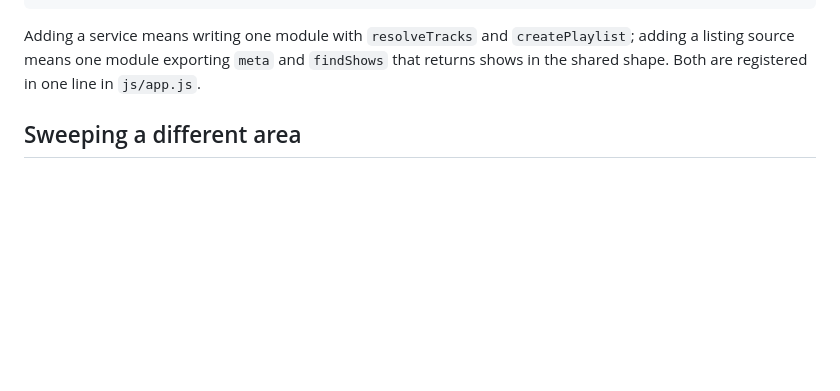
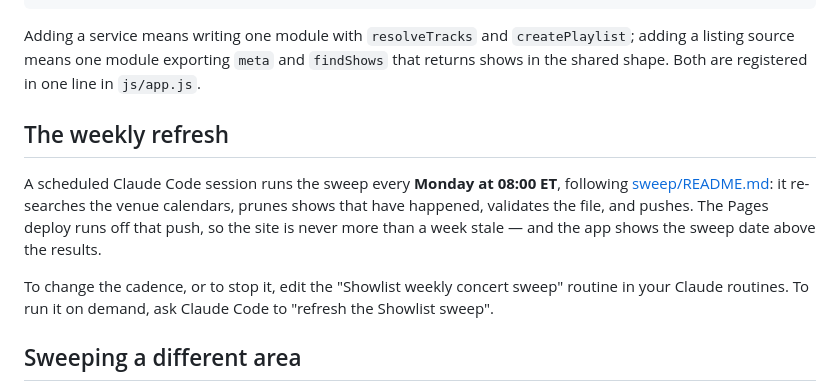
Before and after one commit to jwildfire/showlist, a Markdown page: README.md, the part around the change. Rendered like a GitHub page; blank space fills up the shorter version.

Commit message:
README: document the weekly sweep schedule
Co-Authored-By: Claude Opus 5 <noreply@anthropic.com>
Claude-Session: https://claude.ai/code/session_013wnPX3UwrfTQ2TDC1aFZSZ

```diff
--- a/README.md
+++ b/README.md
@@ -181,6 +181,18 @@ Adding a service means writing one module with `resolveTracks` and
 `findShows` that returns shows in the shared shape. Both are registered in one
 line in `js/app.js`.
 
+## The weekly refresh
+
+A scheduled Claude Code session runs the sweep every **Monday at 08:00 ET**,
+following [sweep/README.md](sweep/README.md): it re-searches the venue
+calendars, prunes shows that have happened, validates the file, and pushes.
+The Pages deploy runs off that push, so the site is never more than a week
+stale — and the app shows the sweep date above the results.
+
+To change the cadence, or to stop it, edit the "Showlist weekly concert sweep"
+routine in your Claude routines. To run it on demand, ask Claude Code to
+"refresh the Showlist sweep".
+
 ## Sweeping a different area
 
 Nothing about the city is hard-coded. Edit `area` (label, lat/lon, radius) and
```
